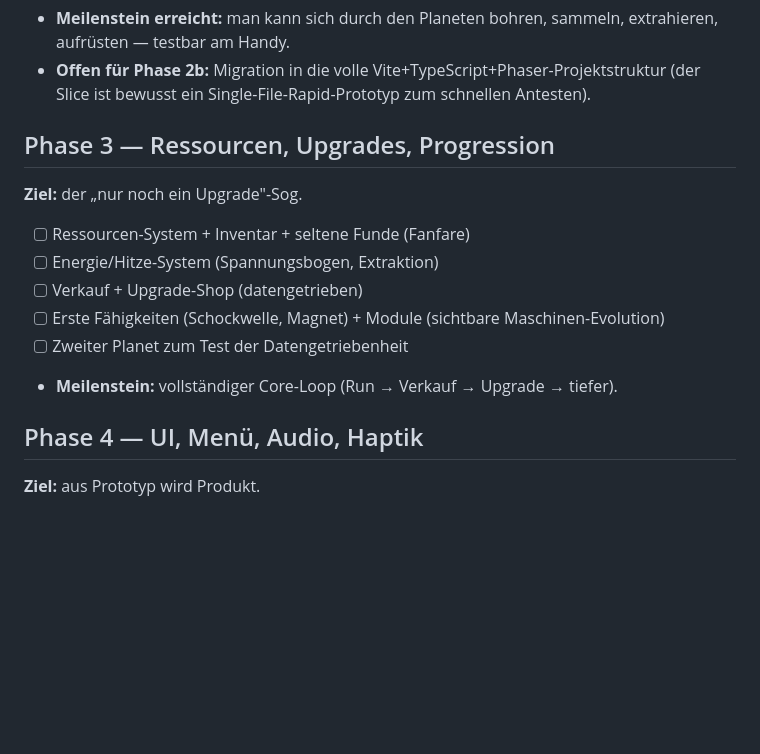
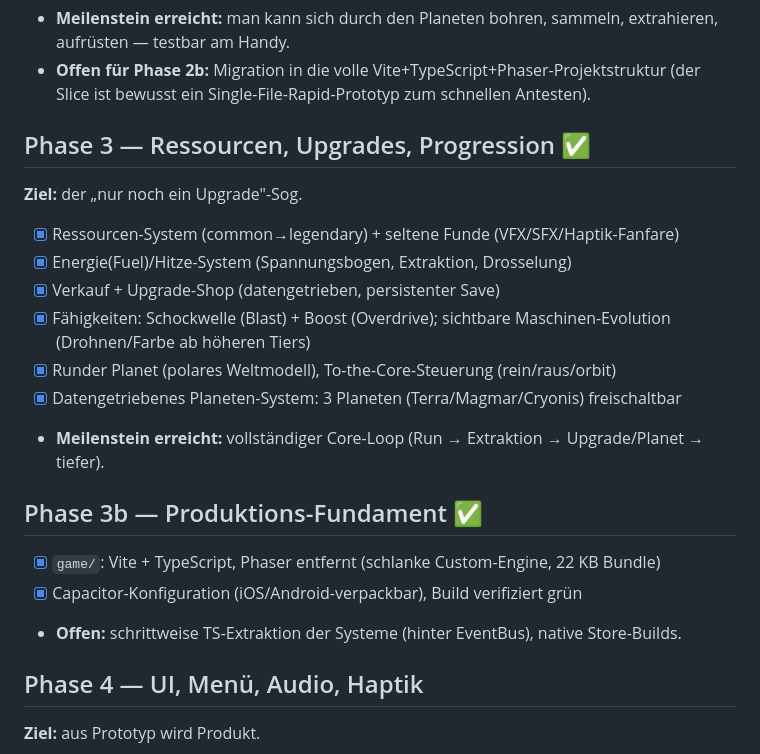
Before and after one commit to sharkyt207/Core-Game-, a Markdown page: docs/03_ROADMAP.md, the part around the change. Drawn GitHub-style; blank space fills up the shorter version.

Commit message:
docs: Roadmap – Phase 3 & 3b als erreicht markiert
Co-Authored-By: Claude Opus 4.8 <noreply@anthropic.com>
Claude-Session: https://claude.ai/code/session_01Uv8zCuCG27SGHUwJi5GKz8

```diff
--- a/docs/03_ROADMAP.md
+++ b/docs/03_ROADMAP.md
@@ -33,14 +33,21 @@ Handy). Nach jeder Phase: kurze Freigabe/Feedback-Runde, bevor es weitergeht.
 - **Offen für Phase 2b:** Migration in die volle Vite+TypeScript+Phaser-Projektstruktur
   (der Slice ist bewusst ein Single-File-Rapid-Prototyp zum schnellen Antesten).
 
-## Phase 3 — Ressourcen, Upgrades, Progression
+## Phase 3 — Ressourcen, Upgrades, Progression ✅
 **Ziel:** der „nur noch ein Upgrade"-Sog.
-- [ ] Ressourcen-System + Inventar + seltene Funde (Fanfare)
-- [ ] Energie/Hitze-System (Spannungsbogen, Extraktion)
-- [ ] Verkauf + Upgrade-Shop (datengetrieben)
-- [ ] Erste Fähigkeiten (Schockwelle, Magnet) + Module (sichtbare Maschinen-Evolution)
-- [ ] Zweiter Planet zum Test der Datengetriebenheit
-- **Meilenstein:** vollständiger Core-Loop (Run → Verkauf → Upgrade → tiefer).
+- [x] Ressourcen-System (common→legendary) + seltene Funde (VFX/SFX/Haptik-Fanfare)
+- [x] Energie(Fuel)/Hitze-System (Spannungsbogen, Extraktion, Drosselung)
+- [x] Verkauf + Upgrade-Shop (datengetrieben, persistenter Save)
+- [x] Fähigkeiten: Schockwelle (Blast) + Boost (Overdrive); sichtbare Maschinen-Evolution
+      (Drohnen/Farbe ab höheren Tiers)
+- [x] Runder Planet (polares Weltmodell), To-the-Core-Steuerung (rein/raus/orbit)
+- [x] Datengetriebenes Planeten-System: 3 Planeten (Terra/Magmar/Cryonis) freischaltbar
+- **Meilenstein erreicht:** vollständiger Core-Loop (Run → Extraktion → Upgrade/Planet → tiefer).
+
+## Phase 3b — Produktions-Fundament ✅
+- [x] `game/`: Vite + TypeScript, Phaser entfernt (schlanke Custom-Engine, 22 KB Bundle)
+- [x] Capacitor-Konfiguration (iOS/Android-verpackbar), Build verifiziert grün
+- **Offen:** schrittweise TS-Extraktion der Systeme (hinter EventBus), native Store-Builds.
 
 ## Phase 4 — UI, Menü, Audio, Haptik
 **Ziel:** aus Prototyp wird Produkt.
```
